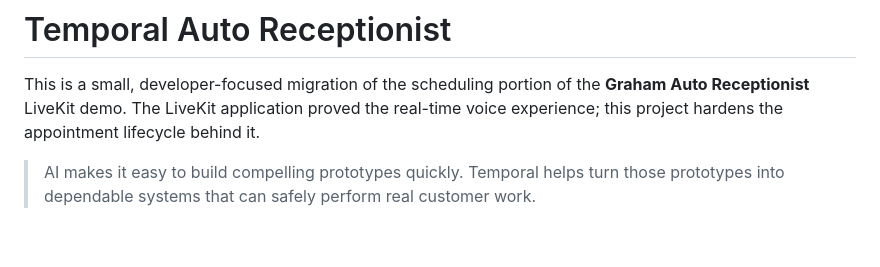
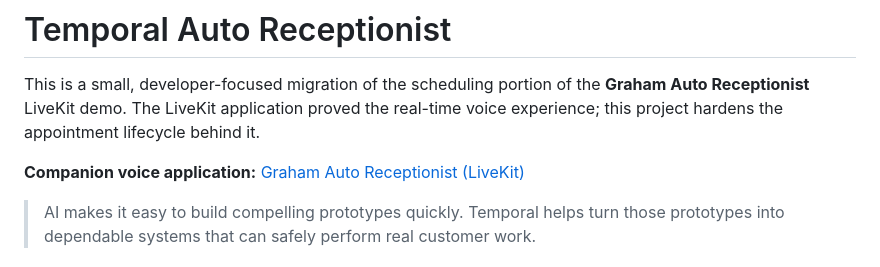
Before and after one commit to GrahamMcBain/temporal-auto-receptionist, a Markdown page: README.md, the part around the change. Drawn GitHub-style; blank space fills up the shorter version.

Commit message:
Link companion LiveKit demo

```diff
--- a/README.md
+++ b/README.md
@@ -1,6 +1,8 @@
 # Temporal Auto Receptionist
 
 This is a small, developer-focused migration of the scheduling portion of the **Graham Auto Receptionist** LiveKit demo. The LiveKit application proved the real-time voice experience; this project hardens the appointment lifecycle behind it.
+
+**Companion voice application:** [Graham Auto Receptionist (LiveKit)](https://github.com/GrahamMcBain/graham-auto-receptionist)
 
 > AI makes it easy to build compelling prototypes quickly. Temporal helps turn those prototypes into dependable systems that can safely perform real customer work.
 
```
